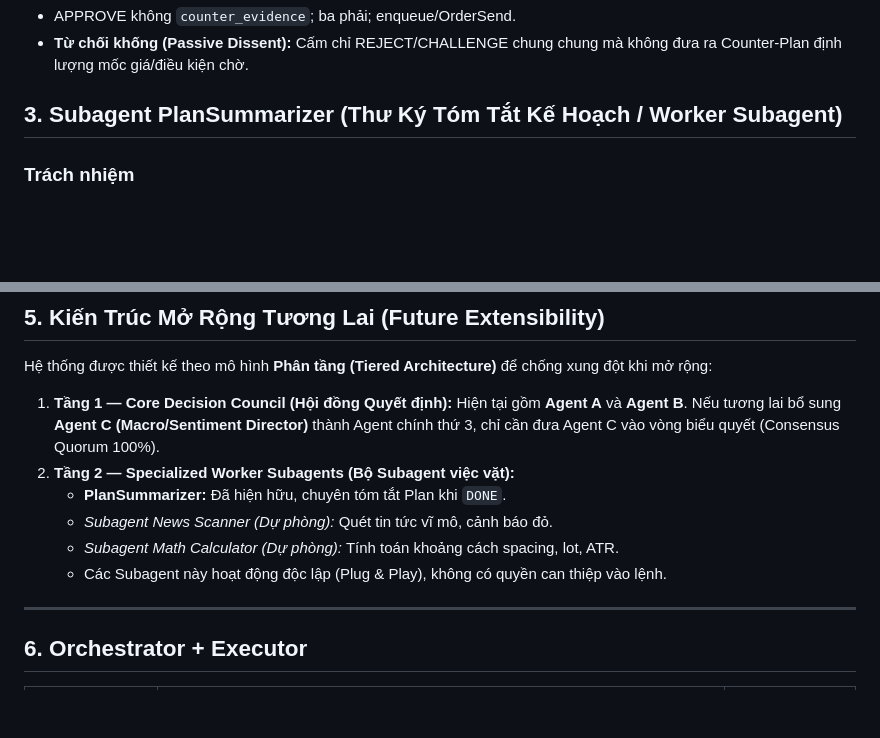
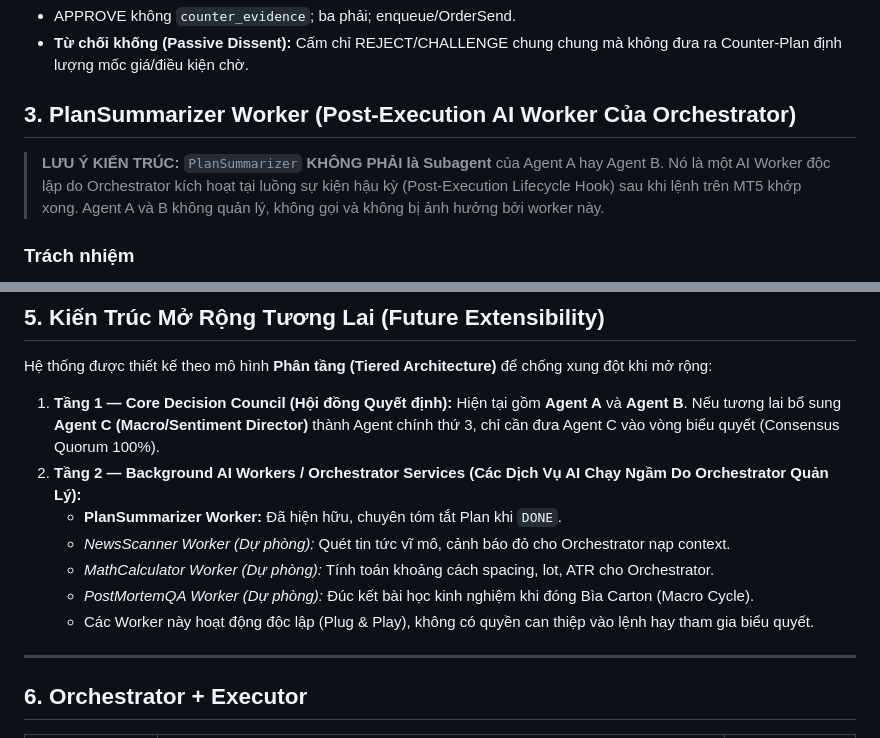
Before and after one commit to nguyenhongdat09/doctradingagent2agent, a Markdown page: doc/doc_agents/02-agent-roles.md, 2 parts joined by grey strips. GitHub-like rendering; blank space fills up the shorter version.

Commit message:
docs: clarify PlanSummarizer as an Orchestrator Background AI Worker rather than a Subagent

```diff
--- a/doc/doc_agents/02-agent-roles.md
+++ b/doc/doc_agents/02-agent-roles.md
@@ -56,7 +56,9 @@
 - APPROVE không `counter_evidence`; ba phải; enqueue/OrderSend.
 - **Từ chối khống (Passive Dissent):** Cấm chỉ REJECT/CHALLENGE chung chung mà không đưa ra Counter-Plan định lượng mốc giá/điều kiện chờ.
 
-## 3. Subagent PlanSummarizer (Thư Ký Tóm Tắt Kế Hoạch / Worker Subagent)
+## 3. PlanSummarizer Worker (Post-Execution AI Worker Của Orchestrator)
+
+> **LƯU Ý KIẾN TRÚC:** `PlanSummarizer` **KHÔNG PHẢI là Subagent** của Agent A hay Agent B. Nó là một AI Worker độc lập do Orchestrator kích hoạt tại luồng sự kiện hậu kỳ (Post-Execution Lifecycle Hook) sau khi lệnh trên MT5 khớp xong. Agent A và B không quản lý, không gọi và không bị ảnh hưởng bởi worker này.
 
 ### Trách nhiệm
 - **Kích hoạt One-shot:** Chỉ được Orchestrator đánh thức khi một Plan Chốt chuyển sang trạng thái `DONE` (đã khớp lệnh, đã dời SL, đã chốt bớt, hoặc cắt lỗ).
@@ -85,11 +87,13 @@
 
 Hệ thống được thiết kế theo mô hình **Phân tầng (Tiered Architecture)** để chống xung đột khi mở rộng:
 1. **Tầng 1 — Core Decision Council (Hội đồng Quyết định):** Hiện tại gồm **Agent A** và **Agent B**. Nếu tương lai bổ sung **Agent C (Macro/Sentiment Director)** thành Agent chính thứ 3, chỉ cần đưa Agent C vào vòng biểu quyết (Consensus Quorum 100%).
-2. **Tầng 2 — Specialized Worker Subagents (Bộ Subagent việc vặt):**
-   - **PlanSummarizer:** Đã hiện hữu, chuyên tóm tắt Plan khi `DONE`.
-   - *Subagent News Scanner (Dự phòng):* Quét tin tức vĩ mô, cảnh báo đỏ.
-   - *Subagent Math Calculator (Dự phòng):* Tính toán khoảng cách spacing, lot, ATR.
-   - Các Subagent này hoạt động độc lập (Plug & Play), không có quyền can thiệp vào lệnh.
+2. **Tầng 2 — Background AI Workers / Orchestrator Services (Các Dịch Vụ AI Chạy Ngầm Do Orchestrator Quản Lý):**
+   - **PlanSummarizer Worker:** Đã hiện hữu, chuyên tóm tắt Plan khi `DONE`.
+   - *NewsScanner Worker (Dự phòng):* Quét tin tức vĩ mô, cảnh báo đỏ cho Orchestrator nạp context.
+   - *MathCalculator Worker (Dự phòng):* Tính toán khoảng cách spacing, lot, ATR cho Orchestrator.
+   - *PostMortemQA Worker (Dự phòng):* Đúc kết bài học kinh nghiệm khi đóng Bìa Carton (Macro Cycle).
+   - Các Worker này hoạt động độc lập (Plug & Play), không có quyền can thiệp vào lệnh hay tham gia biểu quyết.
+
 
 ---
 
```
Also changed, not shown: NANG_CAP_PLAN_LIFECYCLE_VA_TIMELINE_MEMORY.md (+21 -19 lines).
